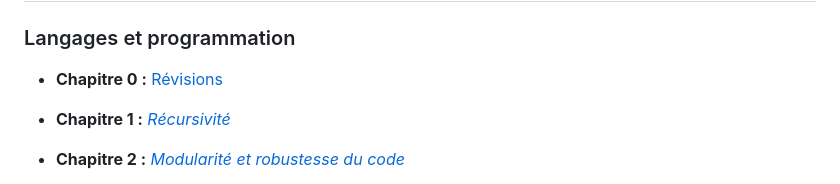
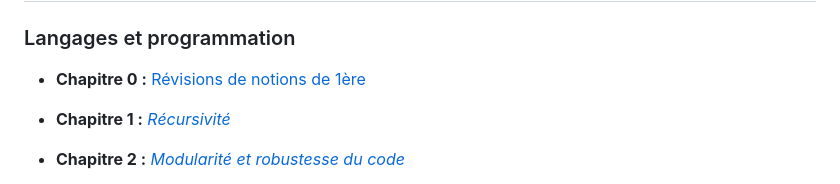
Before and after one commit to DLatreyte/hugo-site-source, a Markdown page: content/terminales-nsi/_index.md, the part around the change. Drawn GitHub-style.

Commit message:
rebuilding hugo-site-source Mer  6 sep 2023 06:30:47 +04

```diff
--- a/content/terminales-nsi/_index.md
+++ b/content/terminales-nsi/_index.md
@@ -55,7 +55,7 @@ layout: single
 
 ### Langages et programmation
 
-- **Chapitre 0 :** [Révisions](chap-0)
+- **Chapitre 0 :** [Révisions de notions de 1ère](chap-0)
 
 - **Chapitre 1 :** [*Récursivité*](chap-1)
 
```
